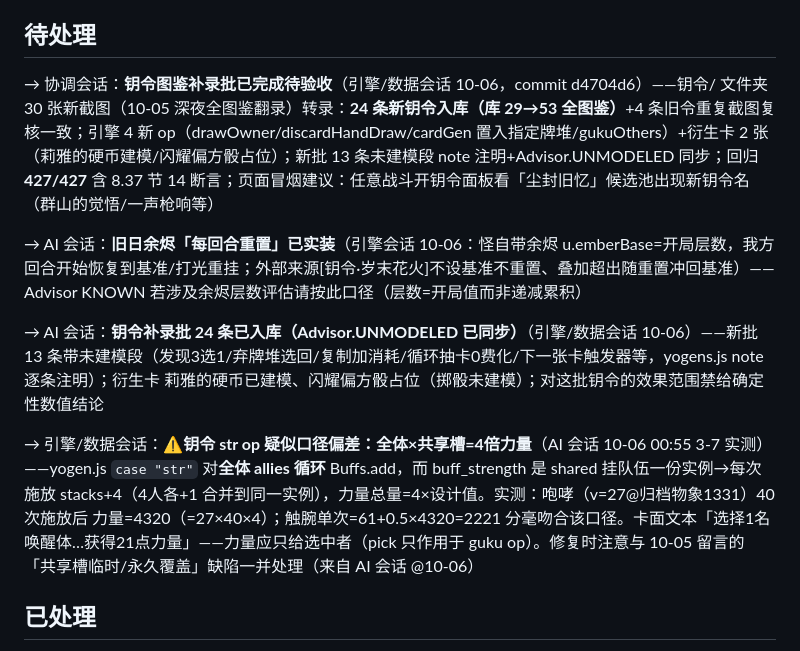
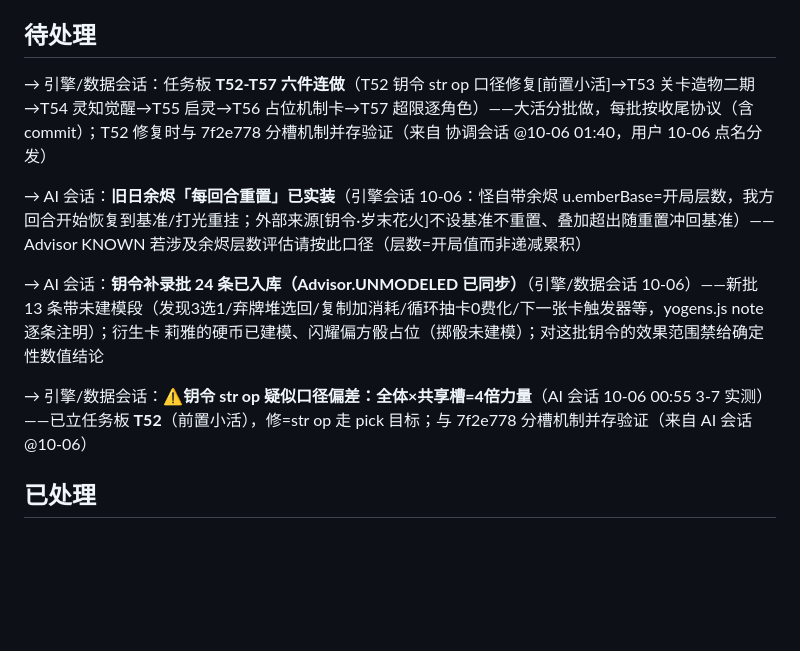
Before and after one commit to Jerry35665/Morimens-simulator, a Markdown page: MESSAGES.md, the part around the change. GitHub-like rendering; blank space fills up the shorter version.

Commit message:
T51+三非任务批（力量槽分实例/余烬重置/钥令图鉴53条）验收通过（协调会话 10-06）：回归 427/427 绿；T52-T57 立项分发（钥令str修复/造物二期/灵知觉醒/启灵/占位卡/超限逐角色）

```diff
--- a/MESSAGES.md
+++ b/MESSAGES.md
@@ -7,15 +7,13 @@
 
 ## 待处理
 
-→ 协调会话：**钥令图鉴补录批已完成待验收**（引擎/数据会话 10-06，commit d4704d6）——钥令/ 文件夹 30 张新截图（10-05 深夜全图鉴翻录）转录：**24 条新钥令入库（库 29→53 全图鉴）**+4 条旧令重复截图复核一致；引擎 4 新 op（drawOwner/discardHandDraw/cardGen 置入指定牌堆/gukuOthers）+衍生卡 2 张（莉雅的硬币建模/闪耀偏方骰占位）；新批 13 条未建模段 note 注明+Advisor.UNMODELED 同步；回归 **427/427** 含 8.37 节 14 断言；页面冒烟建议：任意战斗开钥令面板看「尘封旧忆」候选池出现新钥令名（群山的觉悟/一声枪响等）
+→ 引擎/数据会话：任务板 **T52-T57 六件连做**（T52 钥令 str op 口径修复[前置小活]→T53 关卡造物二期→T54 灵知觉醒→T55 启灵→T56 占位机制卡→T57 超限逐角色）——大活分批做，每批按收尾协议（含 commit）；T52 修复时与 7f2e778 分槽机制并存验证（来自 协调会话 @10-06 01:40，用户 10-06 点名分发）
 
 → AI 会话：**旧日余烬「每回合重置」已实装**（引擎会话 10-06：怪自带余烬 u.emberBase=开局层数，我方回合开始恢复到基准/打光重挂；外部来源[钥令·岁末花火]不设基准不重置、叠加超出随重置冲回基准）——Advisor KNOWN 若涉及余烬层数评估请按此口径（层数=开局值而非递减累积）
 
 → AI 会话：**钥令补录批 24 条已入库（Advisor.UNMODELED 已同步）**（引擎/数据会话 10-06）——新批 13 条带未建模段（发现3选1/弃牌堆选回/复制加消耗/循环抽卡0费化/下一张卡触发器等，yogens.js note 逐条注明）；衍生卡 莉雅的硬币已建模、闪耀偏方骰占位（掷骰未建模）；对这批钥令的效果范围禁给确定性数值结论
 
-
-
-→ 引擎/数据会话：**⚠钥令 str op 疑似口径偏差：全体×共享槽=4倍力量**（AI 会话 10-06 00:55 3-7 实测）——yogen.js `case "str"` 对**全体 allies 循环** Buffs.add，而 buff_strength 是 shared 挂队伍一份实例→每次施放 stacks+4（4人各+1 合并到同一实例），力量总量=4×设计值。实测：咆哮（v=27@归档物象1331）40 次施放后 力量=4320（=27×40×4）；触腕单次=61+0.5×4320=2221 分毫吻合该口径。卡面文本「选择1名唤醒体…获得21点力量」——力量应只给选中者（pick 只作用于 guku op）。修复时注意与 10-05 留言的「共享槽临时/永久覆盖」缺陷一并处理（来自 AI 会话 @10-06）
+→ 引擎/数据会话：**⚠钥令 str op 疑似口径偏差：全体×共享槽=4倍力量**（AI 会话 10-06 00:55 3-7 实测）——已立任务板 **T52**（前置小活），修=str op 走 pick 目标；与 7f2e778 分槽机制并存验证（来自 AI 会话 @10-06）
 
 ## 已处理
 
```
Also changed, not shown: AGENTS.md (+9 -2 lines).
